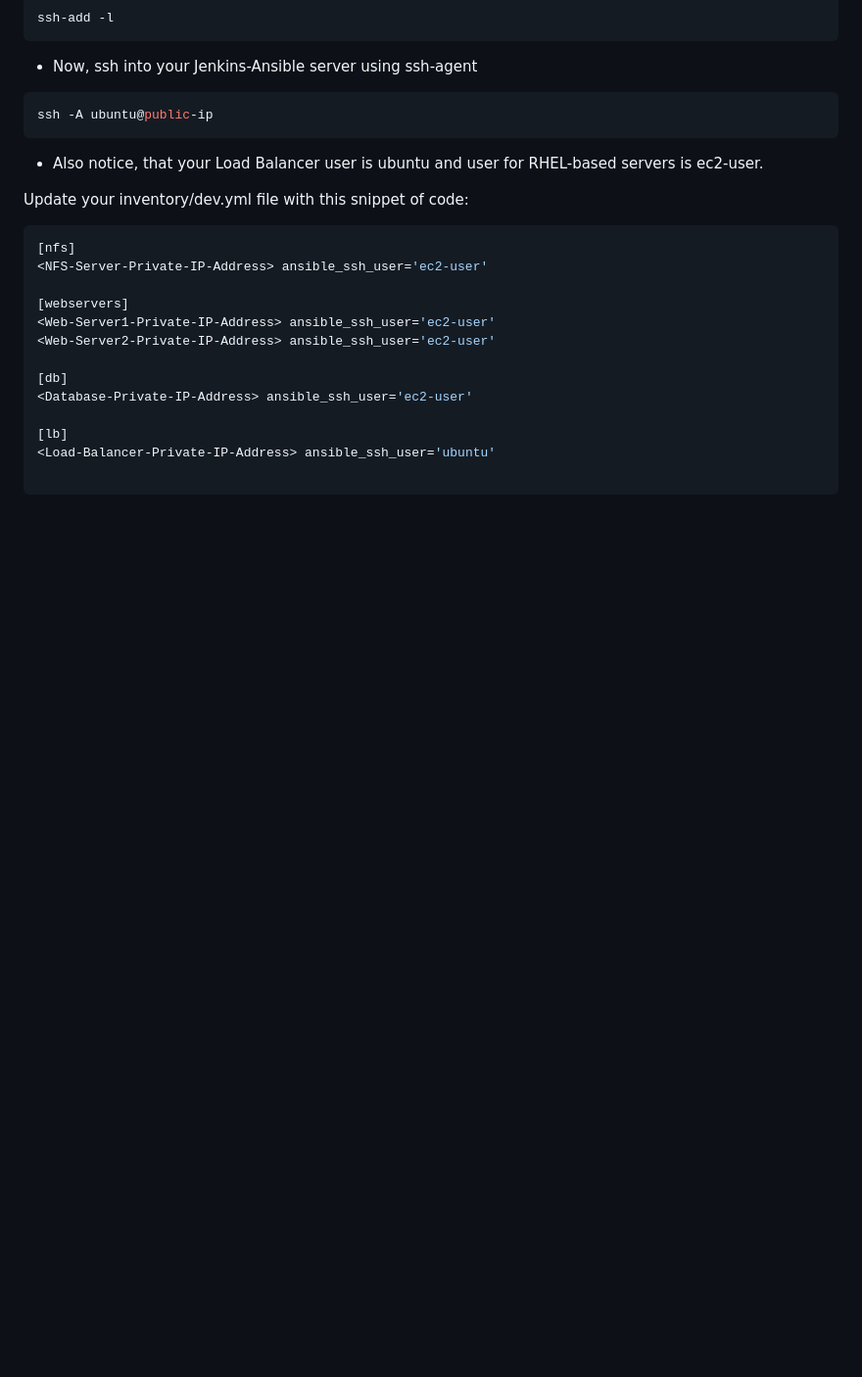
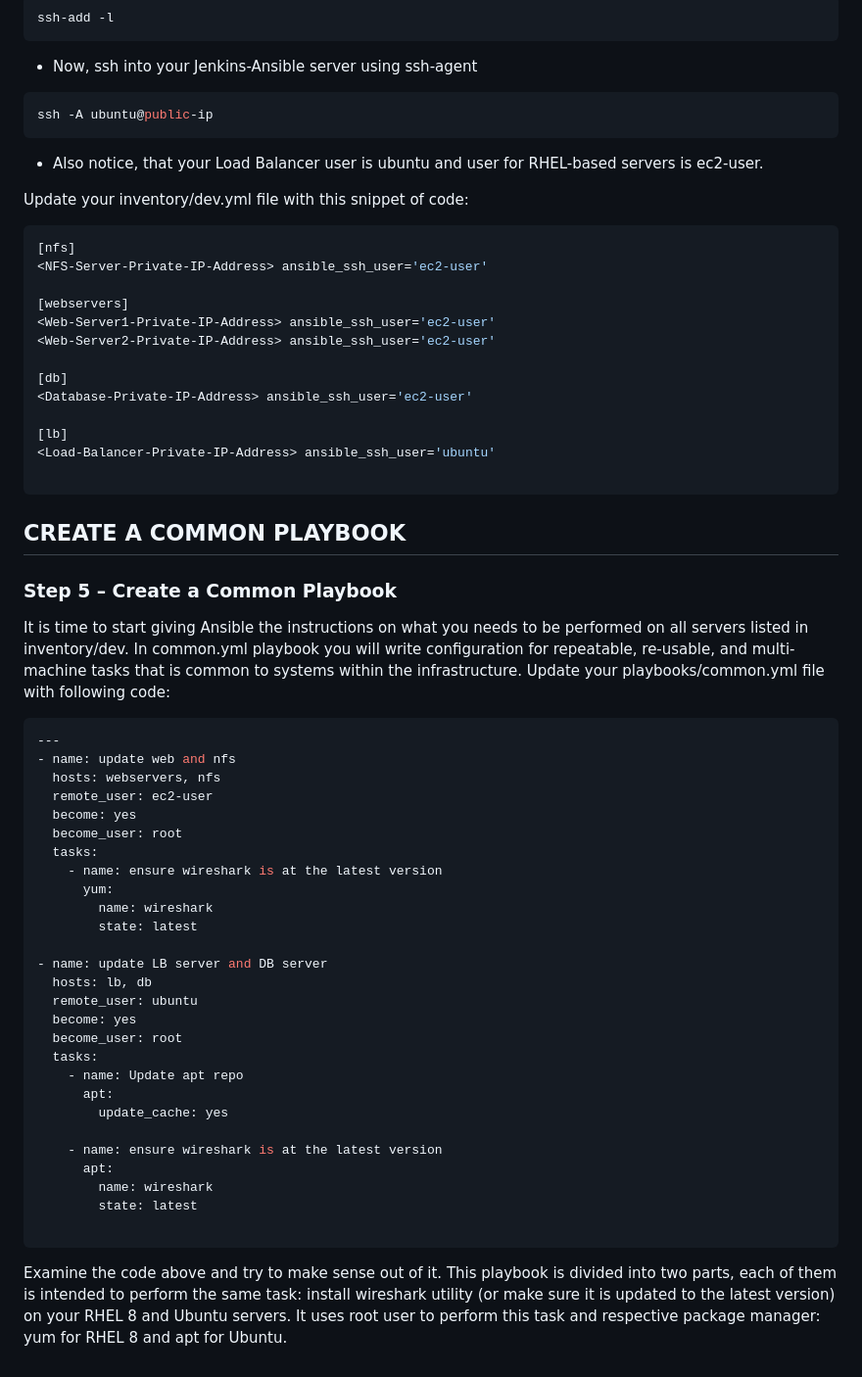
Before and after one commit to TobiOlajumoke/DevOps-Projects, a Markdown page: Project_11/README.md, the part around the change. Shown at 98% size. Rendered like a GitHub page; blank space fills up the shorter version.

Commit message:
set up common playbook
Signed-off-by: Tobi <olajumoketobi01@gmail.com>

````diff
--- a/Project_11/README.md
+++ b/Project_11/README.md
@@ -139,3 +139,41 @@ Update your inventory/dev.yml file with this snippet of code:
 <Load-Balancer-Private-IP-Address> ansible_ssh_user='ubuntu'
 
 ```
+
+
+## CREATE A COMMON PLAYBOOK
+### Step 5 – Create a Common Playbook
+It is time to start giving Ansible the instructions on what you needs to be performed on all servers listed in inventory/dev.
+In common.yml playbook you will write configuration for repeatable, re-usable, and multi-machine tasks that is common to systems within the infrastructure.
+Update your playbooks/common.yml file with following code:
+```sh
+---
+- name: update web and nfs
+  hosts: webservers, nfs
+  remote_user: ec2-user
+  become: yes
+  become_user: root
+  tasks:
+    - name: ensure wireshark is at the latest version
+      yum:
+        name: wireshark
+        state: latest
+
+- name: update LB server and DB server
+  hosts: lb, db
+  remote_user: ubuntu
+  become: yes
+  become_user: root
+  tasks:
+    - name: Update apt repo
+      apt:
+        update_cache: yes
+
+    - name: ensure wireshark is at the latest version
+      apt:
+        name: wireshark
+        state: latest
+
+```
+
+Examine the code above and try to make sense out of it. This playbook is divided into two parts, each of them is intended to perform the same task: install wireshark utility (or make sure it is updated to the latest version) on your RHEL 8 and Ubuntu servers. It uses root user to perform this task and respective package manager: yum for RHEL 8 and apt for Ubuntu.
````
